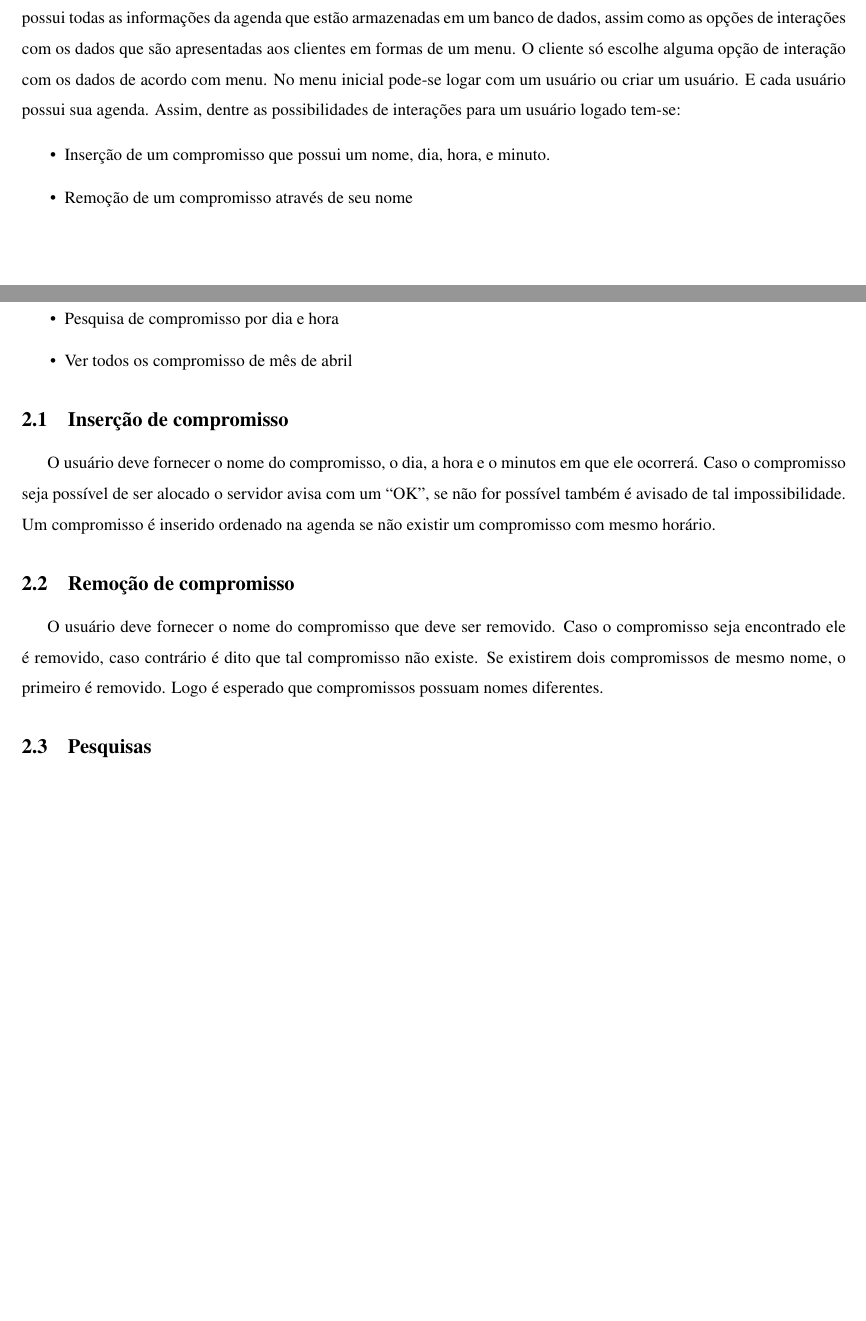
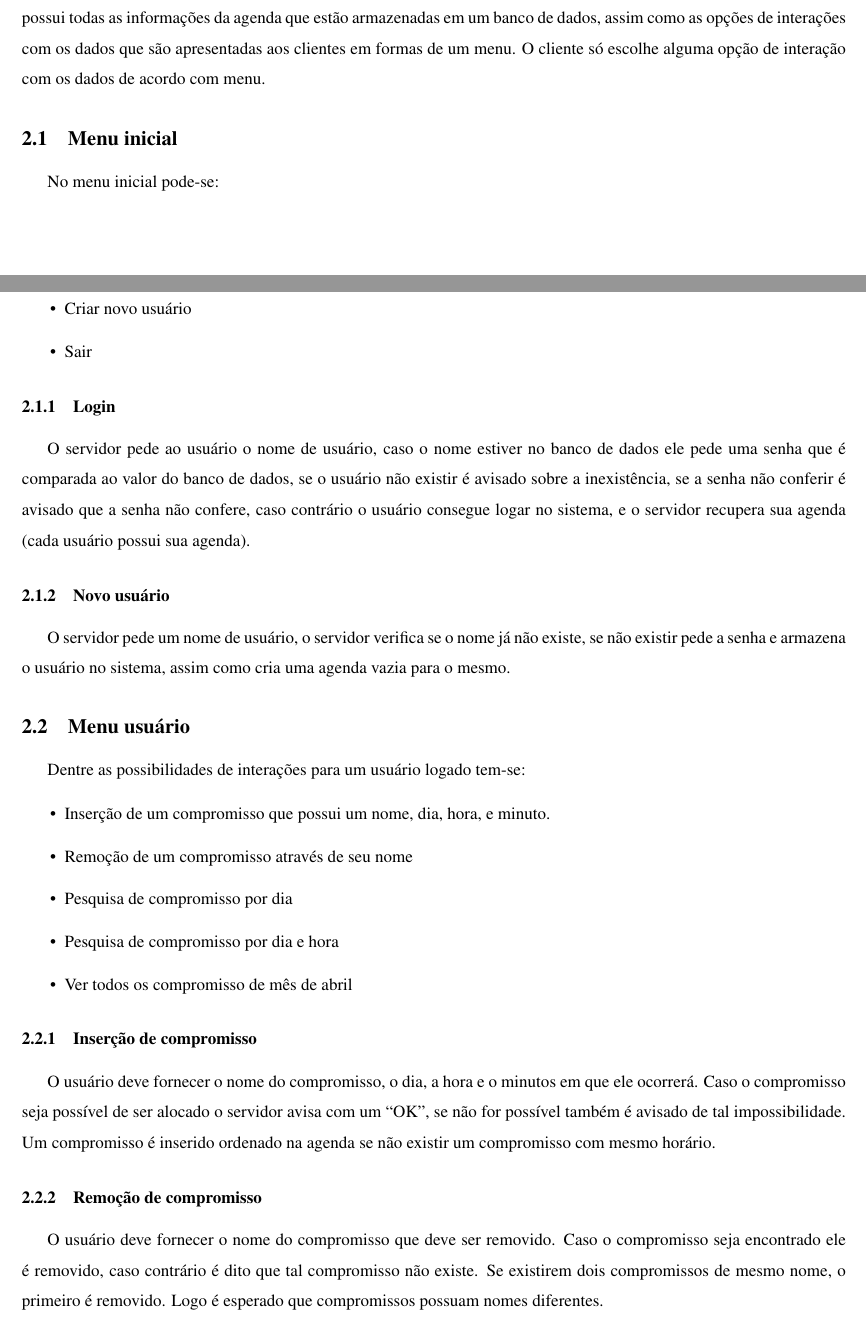
Before and after one commit to tiagochst/mc823-1s2011-tcs-mkm, a LaTeX paper (lab1/lab1.tex): two parts of pages 2 and 3 of 7 before the commit and two parts of pages 3 and 4 of 8 after it, joined at a grey line, cut so that both start at the same text, the shorter picture padded with empty space. Compiled offline with pdfLaTeX; a LaTeX package or settings file that is missing is left out.

Commit message:
Explicando funções do menu

```diff
--- a/lab1/lab1.tex
+++ b/lab1/lab1.tex
@@ -166,8 +166,33 @@ assim como as opções de interações com os dados que são apresentadas
 aos clientes em formas de um menu.
 O cliente só escolhe alguma opção de interação com os dados de
 acordo com menu.
-No menu inicial pode-se logar com um usuário ou criar um usuário. E cada
-usuário possui sua agenda. Assim, dentre as possibilidades de interações para um usuário logado tem-se:
+
+
+\subsection{Menu inicial}
+No menu inicial pode-se:
+
+\begin{itemize}
+\item Logar
+\item Criar novo usuário
+\item Sair
+\end{itemize}
+
+\subsubsection{Login}
+O servidor pede ao usuário o nome de usuário, caso o nome estiver no
+banco de dados ele pede uma senha que é comparada ao valor do banco de
+dados, se o usuário não existir é avisado sobre a inexistência, se a
+senha não conferir é avisado que a senha não confere, caso contrário o
+usuário consegue logar no sistema, e o servidor recupera sua agenda (cada
+usuário possui sua agenda).
+
+
+\subsubsection{Novo usuário}
+O servidor pede um nome de usuário, o servidor verifica se o nome já
+não existe, se não existir pede a senha e armazena o usuário no
+sistema, assim como cria uma agenda vazia para o mesmo.
+
+\subsection{Menu usuário}
+Dentre as possibilidades de interações para um usuário logado tem-se:
 
 \begin{itemize}
 \item Inserção de um compromisso que possui um nome, dia, hora, e minuto.
@@ -177,7 +202,7 @@ usuário possui sua agenda. Assim, dentre as possibilidades de interações para
 \item Ver todos os compromisso de mês de abril
 \end{itemize}
 
-\subsection{Inserção de compromisso}
+\subsubsection{Inserção de compromisso}
 O usuário deve fornecer o nome do compromisso, o dia, a hora e o
 minutos em que ele ocorrerá.
 Caso o compromisso seja possível de ser alocado o servidor avisa com
@@ -185,7 +210,7 @@ um ``OK'', se não for possível também é avisado de tal impossibilidade.
 Um compromisso é inserido ordenado na agenda se não existir um
 compromisso com mesmo horário.
 
-\subsection{Remoção de compromisso}
+\subsubsection{Remoção de compromisso}
 O usuário deve fornecer o nome do compromisso que deve ser removido.
 Caso o compromisso seja encontrado ele é removido, caso contrário é
 dito que tal compromisso não existe.
@@ -193,7 +218,7 @@ Se existirem dois compromissos de mesmo nome, o primeiro é removido.
 Logo é esperado que compromissos possuam nomes diferentes.
 
 
-\subsection{Pesquisas}
+\subsubsection{Pesquisas}
 O servidor faz um requerimento interativo, ou seja, se for selecionado
 a pesquisa por dia e hora, o servidor pergunta primeiramente o dia e
 depois a hora. Logo é uma pesquisa em etapas no qual o servidor
```
Also changed, not shown: lab1/lab1.pdf, 1 other file.
